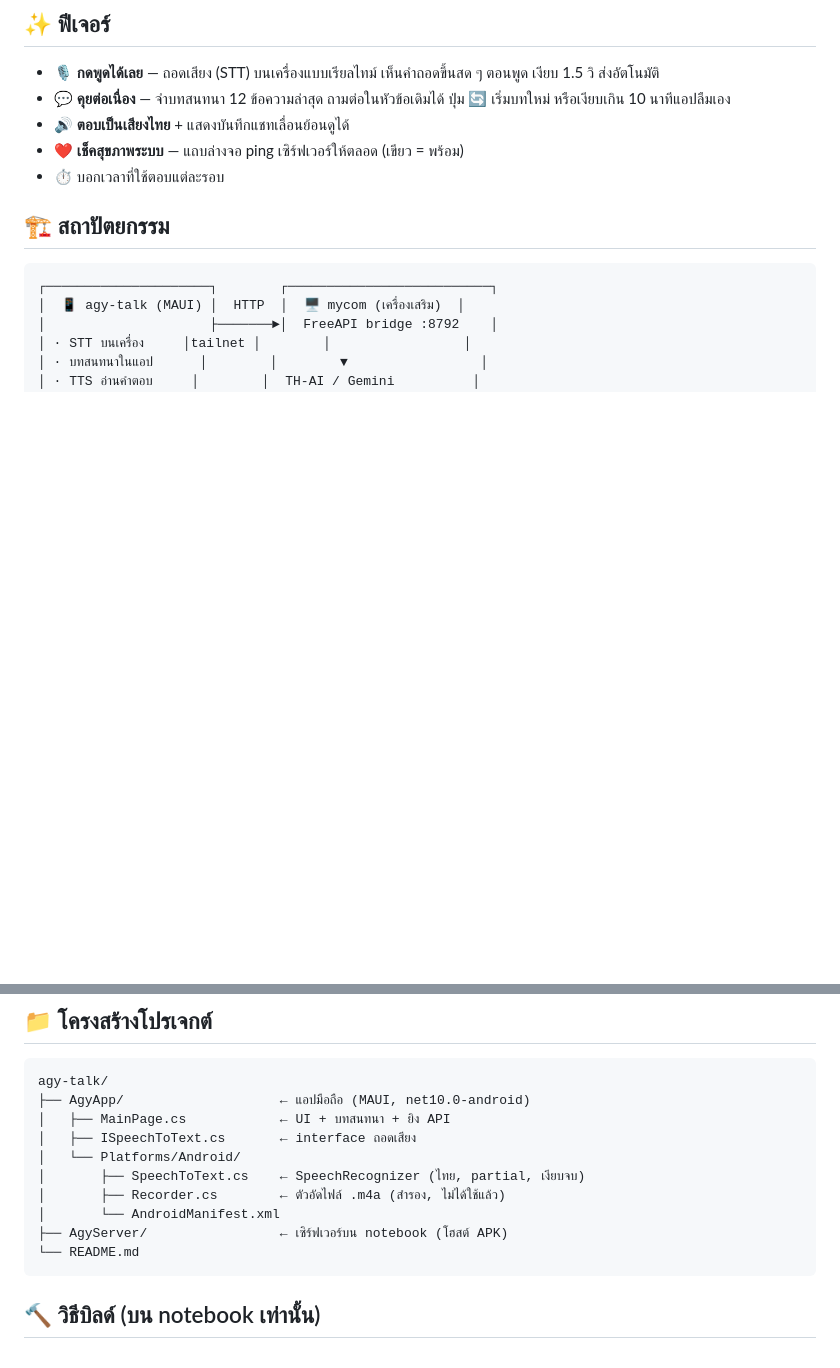
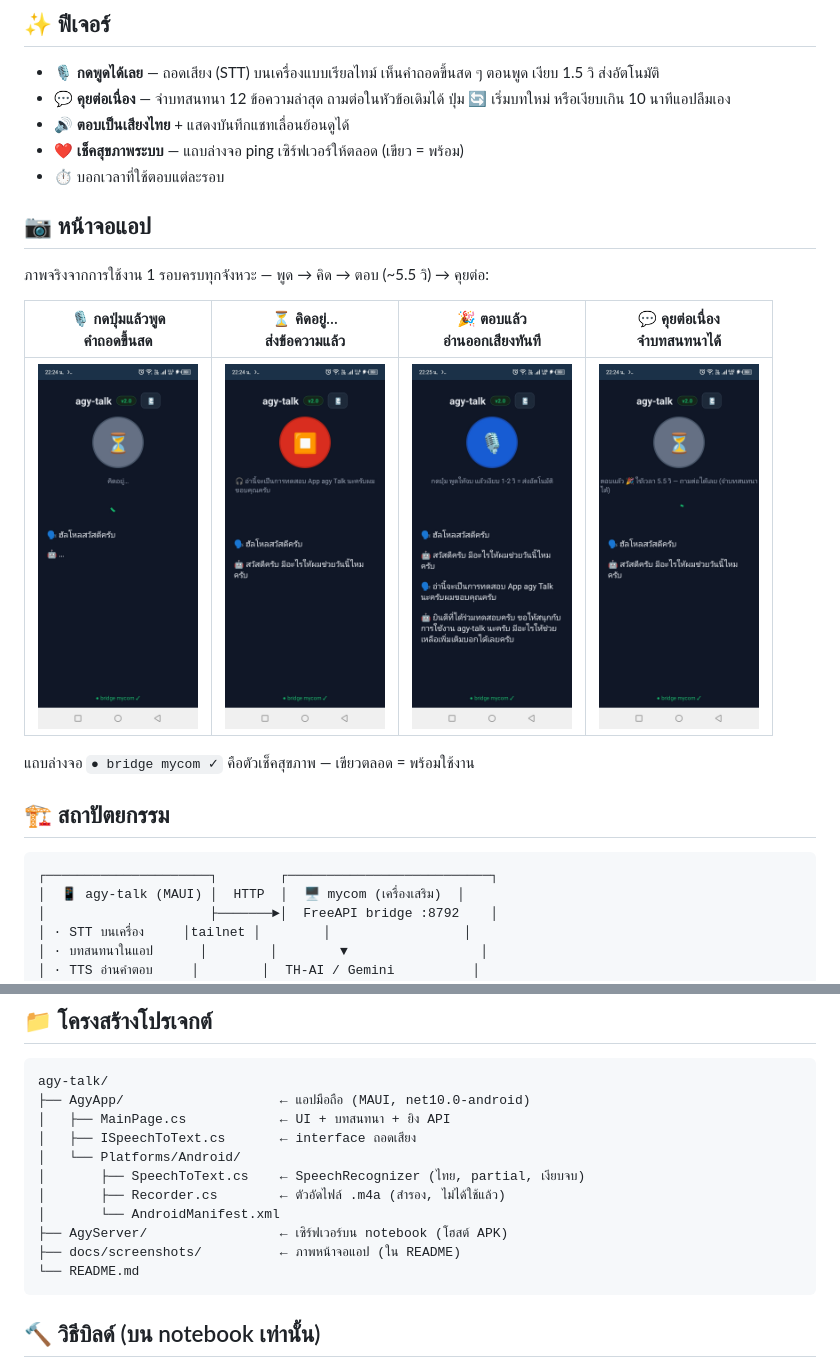
Before and after one commit to panupongkongkate/agy-talk, a Markdown page: README.md, 2 parts joined by grey strips. Drawn GitHub-style; pictures changed too: docs/screenshots/01-speaking.jpg (added), docs/screenshots/02-thinking.jpg (added), docs/screenshots/03-answered.jpg (added); blank space fills up the shorter version.

Commit message:
docs: เพิ่มภาพหน้าจอแอป 4 ภาพ (พูด → คิด → ตอบ → คุยต่อ) ใน README
- ตรวจภาพด้วย AI vision ก่อนเผยแพร่: ไม่มีข้อมูลส่วนตัว (ชื่อ/เบอร์/แจ้งเตือน)
- แทรกตาราง 4 คอลัมน์ + แคปชั่น หลังหมวดฟีเจอร์
- เพิ่ม docs/screenshots/ ในแผนผังโครงสร้างโปรเจกต์

Co-Authored-By: Claude Code <noreply@anthropic.com>

````diff
--- a/README.md
+++ b/README.md
@@ -19,6 +19,16 @@
 - 🔊 **ตอบเป็นเสียงไทย** + แสดงบันทึกแชทเลื่อนย้อนดูได้
 - ❤️ **เช็คสุขภาพระบบ** — แถบล่างจอ ping เซิร์ฟเวอร์ให้ตลอด (เขียว = พร้อม)
 - ⏱️ บอกเวลาที่ใช้ตอบแต่ละรอบ
+
+## 📷 หน้าจอแอป
+
+ภาพจริงจากการใช้งาน 1 รอบครบทุกจังหวะ — พูด → คิด → ตอบ (~5.5 วิ) → คุยต่อ:
+
+| 🎙️ กดปุ่มแล้วพูด<br>คำถอดขึ้นสด | ⏳ คิดอยู่…<br>ส่งข้อความแล้ว | 🎉 ตอบแล้ว<br>อ่านออกเสียงทันที | 💬 คุยต่อเนื่อง<br>จำบทสนทนาได้ |
+| :---: | :---: | :---: | :---: |
+| <img src="docs/screenshots/01-speaking.jpg" width="160" alt="กดปุ่มพูด เห็นคำถอดขึ้นสด"> | <img src="docs/screenshots/02-thinking.jpg" width="160" alt="สถานะคิดอยู่"> | <img src="docs/screenshots/03-answered.jpg" width="160" alt="ตอบแล้ว ใช้เวลา 5.5 วินาที"> | <img src="docs/screenshots/04-conversation.jpg" width="160" alt="บทสนทนาต่อเนื่องหลายรอบ"> |
+
+แถบล่างจอ `● bridge mycom ✓` คือตัวเช็คสุขภาพ — เขียวตลอด = พร้อมใช้งาน
 
 ## 🏗️ สถาปัตยกรรม
 
@@ -59,6 +69,7 @@ agy-talk/
 │       ├── Recorder.cs        ← ตัวอัดไฟล์ .m4a (สำรอง, ไม่ได้ใช้แล้ว)
 │       └── AndroidManifest.xml
 ├── AgyServer/                 ← เซิร์ฟเวอร์บน notebook (โฮสต์ APK)
+├── docs/screenshots/          ← ภาพหน้าจอแอป (ใน README)
 └── README.md
 ```
 
````
